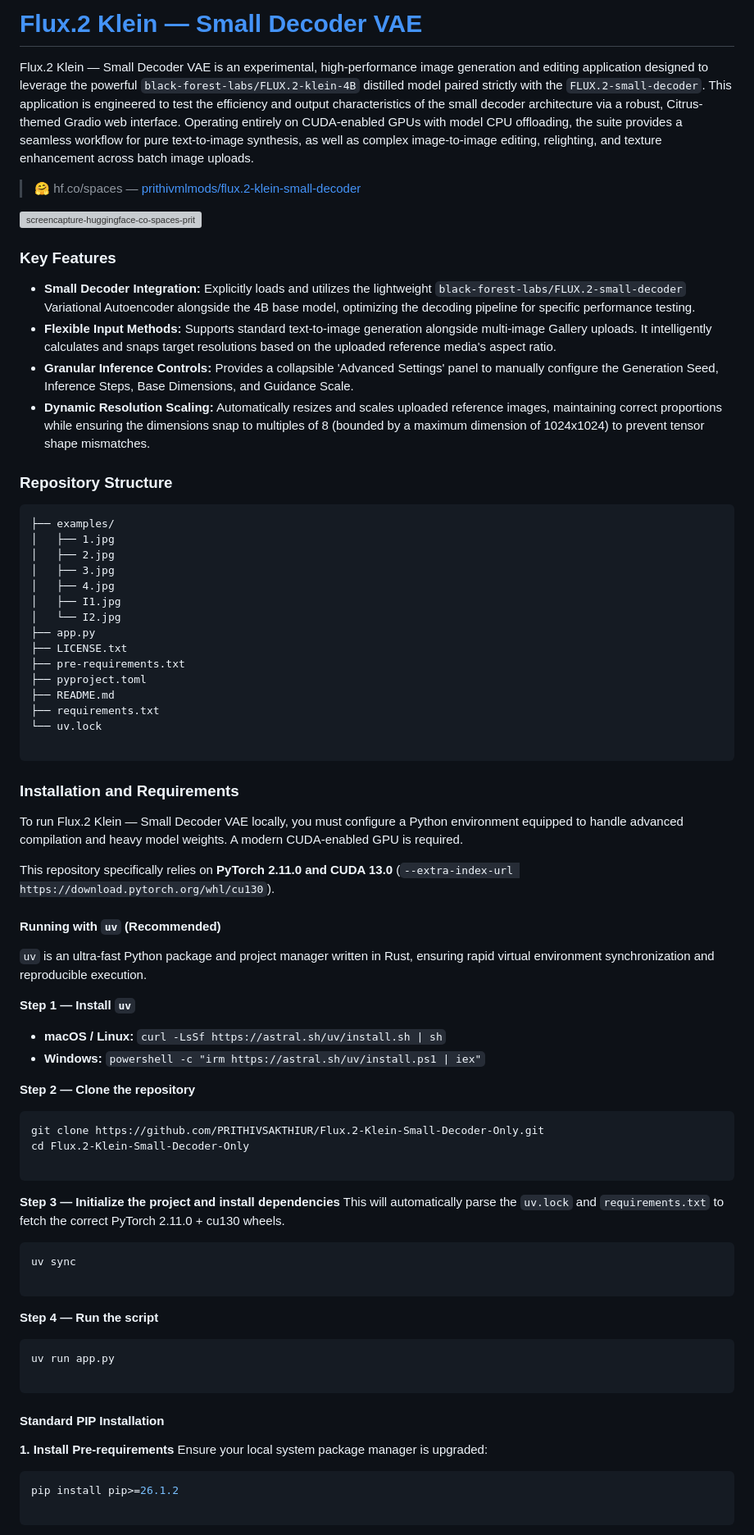
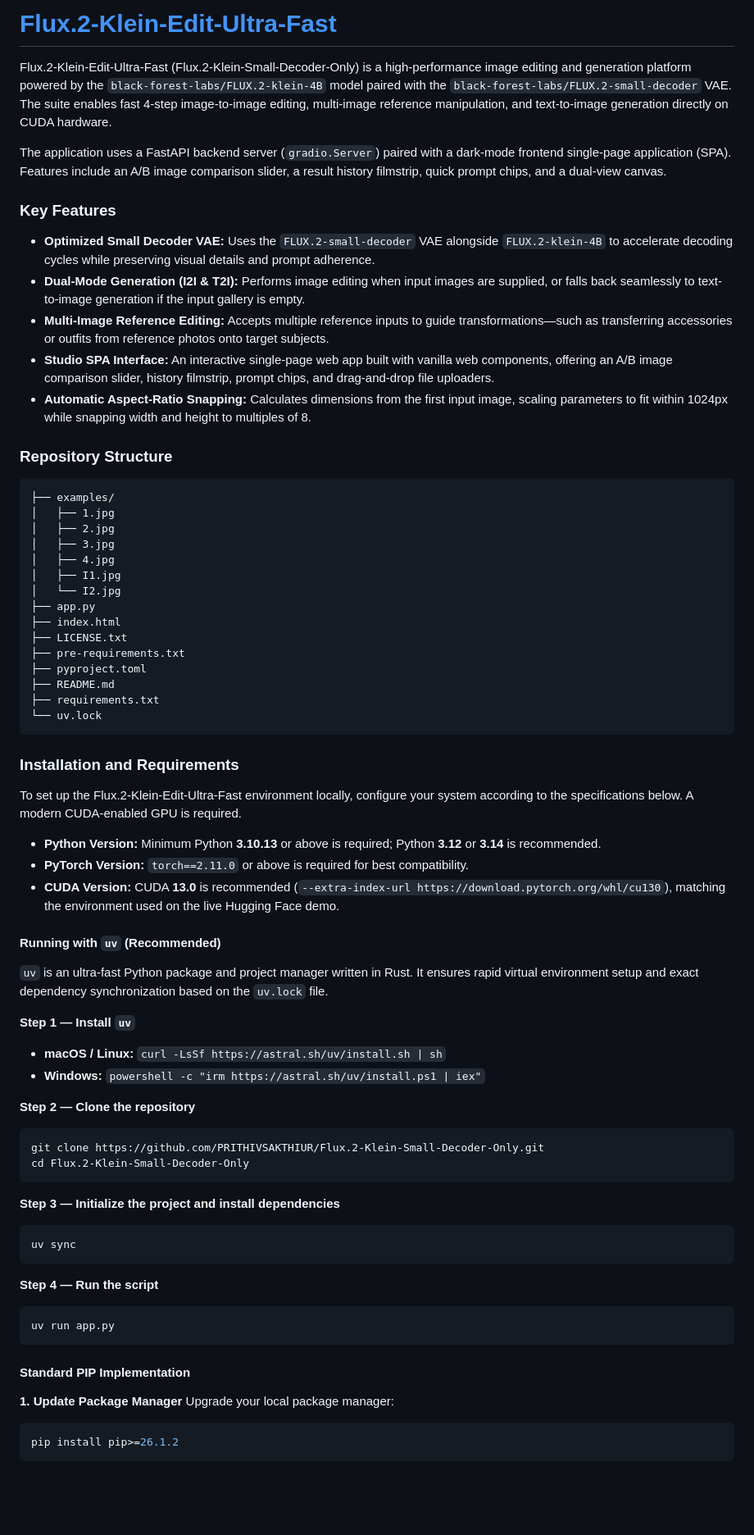
Before and after one commit to PRITHIVSAKTHIUR/Flux.2-Klein-Small-Decoder-Only, a Markdown page: README.md, the part around one of its changes. Shown at 82% size. GitHub-like rendering; blank space fills up the shorter version; grey boxes are pictures that could not be loaded.

````diff
--- a/README.md
+++ b/README.md
@@ -1,17 +1,16 @@
-# **[Flux.2 Klein — Small Decoder VAE](https://huggingface.co/spaces/prithivMLmods/Flux.2-Klein-Small-Decoder)**
+# **[Flux.2-Klein-Edit-Ultra-Fast](https://huggingface.co/spaces/prithivMLmods/Flux.2-Klein-Edit-Ultra-Fast)**
 
-Flux.2 Klein — Small Decoder VAE is an experimental, high-performance image generation and editing application designed to leverage the powerful `black-forest-labs/FLUX.2-klein-4B` distilled model paired strictly with the `FLUX.2-small-decoder`. This application is engineered to test the efficiency and output characteristics of the small decoder architecture via a robust, Citrus-themed Gradio web interface. Operating entirely on CUDA-enabled GPUs with model CPU offloading, the suite provides a seamless workflow for pure text-to-image synthesis, as well as complex image-to-image editing, relighting, and texture enhancement across batch image uploads.
+Flux.2-Klein-Edit-Ultra-Fast (Flux.2-Klein-Small-Decoder-Only) is a high-performance image editing and generation platform powered by the `black-forest-labs/FLUX.2-klein-4B` model paired with the `black-forest-labs/FLUX.2-small-decoder` VAE. The suite enables fast 4-step image-to-image editing, multi-image reference manipulation, and text-to-image generation directly on CUDA hardware.
 
-> 🤗 hf.co/spaces — [prithivmlmods/flux.2-klein-small-decoder](https://huggingface.co/spaces/prithivMLmods/Flux.2-Klein-Small-Decoder)
-
-<img width="1746" height="1593" alt="screencapture-huggingface-co-spaces-prithivMLmods-Flux-2-Klein-Small-Decoder-2026-07-07-10_32_56" src="https://github.com/user-attachments/assets/1879cb2c-5dac-419b-b4f3-2d0b4b7e5d14" />
+The application uses a FastAPI backend server (`gradio.Server`) paired with a dark-mode frontend single-page application (SPA). Features include an A/B image comparison slider, a result history filmstrip, quick prompt chips, and a dual-view canvas.
 
 ### **Key Features**
 
-* **Small Decoder Integration:** Explicitly loads and utilizes the lightweight `black-forest-labs/FLUX.2-small-decoder` Variational Autoencoder alongside the 4B base model, optimizing the decoding pipeline for specific performance testing.
-* **Flexible Input Methods:** Supports standard text-to-image generation alongside multi-image Gallery uploads. It intelligently calculates and snaps target resolutions based on the uploaded reference media's aspect ratio.
-* **Granular Inference Controls:** Provides a collapsible 'Advanced Settings' panel to manually configure the Generation Seed, Inference Steps, Base Dimensions, and Guidance Scale.
-* **Dynamic Resolution Scaling:** Automatically resizes and scales uploaded reference images, maintaining correct proportions while ensuring the dimensions snap to multiples of 8 (bounded by a maximum dimension of 1024x1024) to prevent tensor shape mismatches.
+* **Optimized Small Decoder VAE:** Uses the `FLUX.2-small-decoder` VAE alongside `FLUX.2-klein-4B` to accelerate decoding cycles while preserving visual details and prompt adherence.
+* **Dual-Mode Generation (I2I & T2I):** Performs image editing when input images are supplied, or falls back seamlessly to text-to-image generation if the input gallery is empty.
+* **Multi-Image Reference Editing:** Accepts multiple reference inputs to guide transformations—such as transferring accessories or outfits from reference photos onto target subjects.
+* **Studio SPA Interface:** An interactive single-page web app built with vanilla web components, offering an A/B image comparison slider, history filmstrip, prompt chips, and drag-and-drop file uploaders.
+* **Automatic Aspect-Ratio Snapping:** Calculates dimensions from the first input image, scaling parameters to fit within 1024px while snapping width and height to multiples of 8.
 
 ### **Repository Structure**
 
@@ -24,24 +23,26 @@ Flux.2 Klein — Small Decoder VAE is an experimental, high-performance image ge
 │   ├── I1.jpg
 │   └── I2.jpg
 ├── app.py
+├── index.html
 ├── LICENSE.txt
 ├── pre-requirements.txt
 ├── pyproject.toml
 ├── README.md
 ├── requirements.txt
 └── uv.lock
-
 ```
 
 ### **Installation and Requirements**
 
-To run Flux.2 Klein — Small Decoder VAE locally, you must configure a Python environment equipped to handle advanced compilation and heavy model weights. A modern CUDA-enabled GPU is required.
+To set up the Flux.2-Klein-Edit-Ultra-Fast environment locally, configure your system according to the specifications below. A modern CUDA-enabled GPU is required.
 
-This repository specifically relies on **PyTorch 2.11.0 and CUDA 13.0** (`--extra-index-url https://download.pytorch.org/whl/cu130`).
+* **Python Version:** Minimum Python **3.10.13** or above is required; Python **3.12** or **3.14** is recommended.
+* **PyTorch Version:** `torch==2.11.0` or above is required for best compatibility.
+* **CUDA Version:** CUDA **13.0** is recommended (`--extra-index-url https://download.pytorch.org/whl/cu130`), matching the environment used on the live Hugging Face demo.
 
 #### **Running with `uv` (Recommended)**
 
-`uv` is an ultra-fast Python package and project manager written in Rust, ensuring rapid virtual environment synchronization and reproducible execution.
+`uv` is an ultra-fast Python package and project manager written in Rust. It ensures rapid virtual environment setup and exact dependency synchronization based on the `uv.lock` file.
 
 **Step 1 — Install `uv`**
 
@@ -53,32 +54,27 @@ This repository specifically relies on **PyTorch 2.11.0 and CUDA 13.0** (`--extr
 ```bash
 git clone https://github.com/PRITHIVSAKTHIUR/Flux.2-Klein-Small-Decoder-Only.git
 cd Flux.2-Klein-Small-Decoder-Only
-
 ```
 
 **Step 3 — Initialize the project and install dependencies**
-This will automatically parse the `uv.lock` and `requirements.txt` to fetch the correct PyTorch 2.11.0 + cu130 wheels.
 
 ```bash
 uv sync
-
 ```
 
 **Step 4 — Run the script**
 
 ```bash
 uv run app.py
-
 ```
 
-#### **Standard PIP Installation**
+#### **Standard PIP Implementation**
 
-**1. Install Pre-requirements**
-Ensure your local system package manager is upgraded:
+**1. Update Package Manager**
+Upgrade your local package manager:
 
 ```bash
 pip install pip>=26.1.2
-
 ```
 
 **2. Install Core Dependencies**
````
Also changed, not shown: other parts of README.md (+21 -33 lines).
